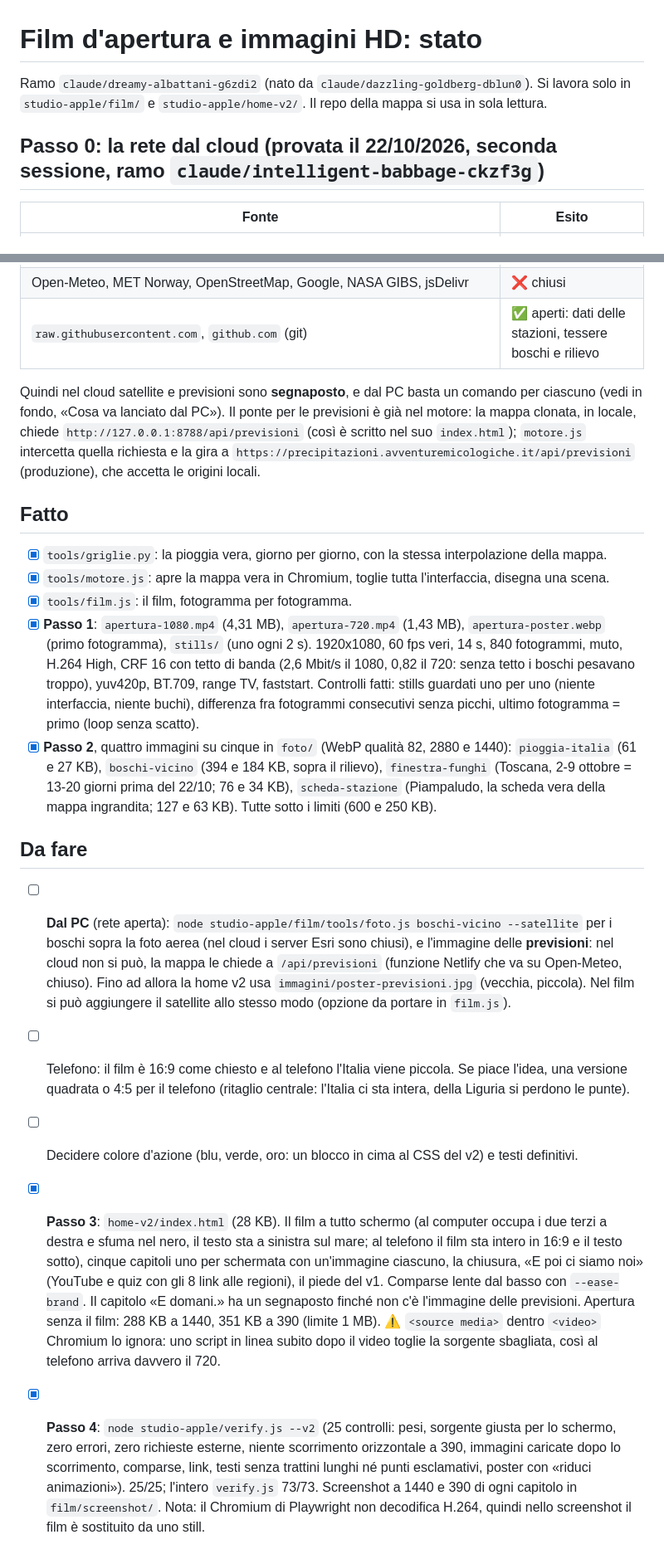
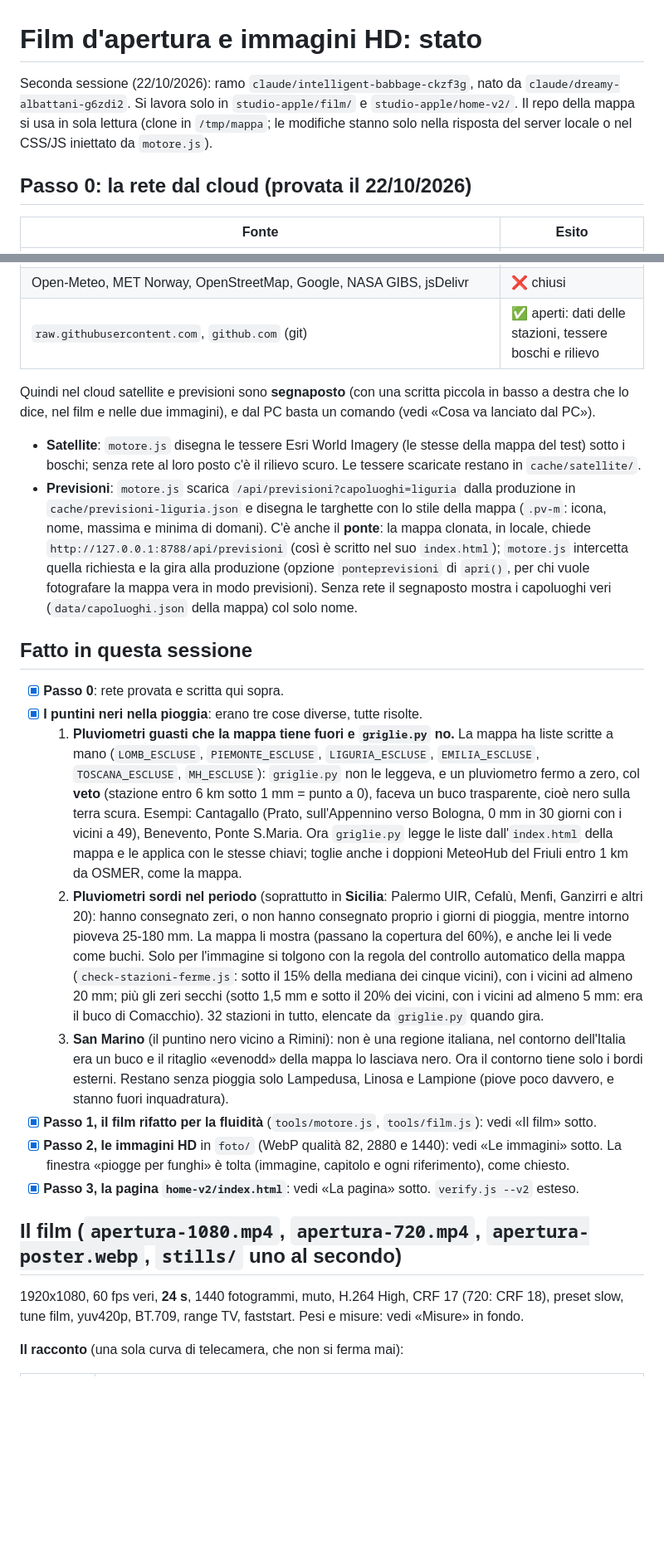
Before and after one commit to AvventureMicologiche/home-page-sito, a Markdown page: studio-apple/film/STATO.md, 2 parts joined by grey strips. Shown at 83% size. GitHub-like rendering; blank space fills up the shorter version.

```diff
--- a/studio-apple/film/STATO.md
+++ b/studio-apple/film/STATO.md
@@ -1,9 +1,10 @@
 # Film d'apertura e immagini HD: stato
 
-Ramo `claude/dreamy-albattani-g6zdi2` (nato da `claude/dazzling-goldberg-dblun0`).
-Si lavora solo in `studio-apple/film/` e `studio-apple/home-v2/`. Il repo della mappa si usa in sola lettura.
+Seconda sessione (22/10/2026): ramo `claude/intelligent-babbage-ckzf3g`, nato da `claude/dreamy-albattani-g6zdi2`.
+Si lavora solo in `studio-apple/film/` e `studio-apple/home-v2/`. Il repo della mappa si usa in sola lettura
+(clone in `/tmp/mappa`; le modifiche stanno solo nella risposta del server locale o nel CSS/JS iniettato da `motore.js`).
 
-## Passo 0: la rete dal cloud (provata il 22/10/2026, seconda sessione, ramo `claude/intelligent-babbage-ckzf3g`)
+## Passo 0: la rete dal cloud (provata il 22/10/2026)
 | Fonte | Esito |
 |---|---|
 | Satellite Esri `server.arcgisonline.com` (World_Imagery), anche `services.arcgisonline.com` | ❌ chiuso (il proxy risponde 403 al CONNECT) |
@@ -12,46 +13,44 @@ Si lavora solo in `studio-apple/film/` e `studio-apple/home-v2/`. Il repo della
 | Open-Meteo, MET Norway, OpenStreetMap, Google, NASA GIBS, jsDelivr | ❌ chiusi |
 | `raw.githubusercontent.com`, `github.com` (git) | ✅ aperti: dati delle stazioni, tessere boschi e rilievo |
 
-Quindi nel cloud satellite e previsioni sono **segnaposto**, e dal PC basta un comando per ciascuno (vedi in fondo,
-«Cosa va lanciato dal PC»). Il ponte per le previsioni è già nel motore: la mappa clonata, in locale, chiede
-`http://127.0.0.1:8788/api/previsioni` (così è scritto nel suo `index.html`); `motore.js` intercetta quella richiesta
-e la gira a `https://precipitazioni.avventuremicologiche.it/api/previsioni` (produzione), che accetta le origini locali.
+Quindi nel cloud satellite e previsioni sono **segnaposto** (con una scritta piccola in basso a destra che lo dice,
+nel film e nelle due immagini), e dal PC basta un comando (vedi «Cosa va lanciato dal PC»).
+- **Satellite**: `motore.js` disegna le tessere Esri World Imagery (le stesse della mappa del test) sotto i boschi;
+  senza rete al loro posto c'è il rilievo scuro. Le tessere scaricate restano in `cache/satellite/`.
+- **Previsioni**: `motore.js` scarica `/api/previsioni?capoluoghi=liguria` dalla produzione in
+  `cache/previsioni-liguria.json` e disegna le targhette con lo stile della mappa (`.pv-m`: icona, nome, massima e
+  minima di domani). C'è anche il **ponte**: la mappa clonata, in locale, chiede `http://127.0.0.1:8788/api/previsioni`
+  (così è scritto nel suo `index.html`); `motore.js` intercetta quella richiesta e la gira alla produzione (opzione
+  `ponteprevisioni` di `apri()`, per chi vuole fotografare la mappa vera in modo previsioni). Senza rete il
+  segnaposto mostra i capoluoghi veri (`data/capoluoghi.json` della mappa) col solo nome.
 
-## Fatto
-- [x] `tools/griglie.py`: la pioggia vera, giorno per giorno, con la stessa interpolazione della mappa.
-- [x] `tools/motore.js`: apre la mappa vera in Chromium, toglie tutta l'interfaccia, disegna una scena.
-- [x] `tools/film.js`: il film, fotogramma per fotogramma.
-- [x] **Passo 1**: `apertura-1080.mp4` (4,31 MB), `apertura-720.mp4` (1,43 MB), `apertura-poster.webp` (primo fotogramma),
-      `stills/` (uno ogni 2 s). 1920x1080, 60 fps veri, 14 s, 840 fotogrammi, muto, H.264 High, CRF 16 con tetto di banda
-      (2,6 Mbit/s il 1080, 0,82 il 720: senza tetto i boschi pesavano troppo), yuv420p, BT.709, range TV, faststart.
-      Controlli fatti: stills guardati uno per uno (niente interfaccia, niente buchi), differenza fra fotogrammi
-      consecutivi senza picchi, ultimo fotogramma = primo (loop senza scatto).
-- [x] **Passo 2**, quattro immagini su cinque in `foto/` (WebP qualità 82, 2880 e 1440):
-      `pioggia-italia` (61 e 27 KB), `boschi-vicino` (394 e 184 KB, sopra il rilievo), `finestra-funghi` (Toscana,
-      2-9 ottobre = 13-20 giorni prima del 22/10; 76 e 34 KB), `scheda-stazione` (Piampaludo, la scheda vera della
-      mappa ingrandita; 127 e 63 KB). Tutte sotto i limiti (600 e 250 KB).
+## Fatto in questa sessione
+- [x] **Passo 0**: rete provata e scritta qui sopra.
+- [x] **I puntini neri nella pioggia**: erano tre cose diverse, tutte risolte.
+  1. **Pluviometri guasti che la mappa tiene fuori e `griglie.py` no.** La mappa ha liste scritte a mano
+     (`LOMB_ESCLUSE`, `PIEMONTE_ESCLUSE`, `LIGURIA_ESCLUSE`, `EMILIA_ESCLUSE`, `TOSCANA_ESCLUSE`, `MH_ESCLUSE`):
+     `griglie.py` non le leggeva, e un pluviometro fermo a zero, col **veto** (stazione entro 6 km sotto 1 mm =
+     punto a 0), faceva un buco trasparente, cioè nero sulla terra scura. Esempi: Cantagallo (Prato, sull'Appennino
+     verso Bologna, 0 mm in 30 giorni con i vicini a 49), Benevento, Ponte S.Maria. Ora `griglie.py` legge le liste
+     dall'`index.html` della mappa e le applica con le stesse chiavi; toglie anche i doppioni MeteoHub del Friuli
+     entro 1 km da OSMER, come la mappa.
+  2. **Pluviometri sordi nel periodo** (soprattutto in **Sicilia**: Palermo UIR, Cefalù, Menfi, Ganzirri e altri 20):
+     hanno consegnato zeri, o non hanno consegnato proprio i giorni di pioggia, mentre intorno pioveva 25-180 mm.
+     La mappa li mostra (passano la copertura del 60%), e anche lei li vede come buchi. Solo per l'immagine si tolgono
+     con la regola del controllo automatico della mappa (`check-stazioni-ferme.js`: sotto il 15% della mediana dei
+     cinque vicini), con i vicini ad almeno 20 mm; più gli zeri secchi (sotto 1,5 mm e sotto il 20% dei vicini, con
+     i vicini ad almeno 5 mm: era il buco di Comacchio). 32 stazioni in tutto, elencate da `griglie.py` quando gira.
+  3. **San Marino** (il puntino nero vicino a Rimini): non è una regione italiana, nel contorno dell'Italia era un
+     buco e il ritaglio «evenodd» della mappa lo lasciava nero. Ora il contorno tiene solo i bordi esterni.
+  Restano senza pioggia solo Lampedusa, Linosa e Lampione (piove poco davvero, e stanno fuori inquadratura).
+- [x] **Passo 1, il film rifatto per la fluidità** (`tools/motore.js`, `tools/film.js`): vedi «Il film» sotto.
+- [x] **Passo 2, le immagini HD** in `foto/` (WebP qualità 82, 2880 e 1440): vedi «Le immagini» sotto.
+  La finestra «piogge per funghi» è tolta (immagine, capitolo e ogni riferimento), come chiesto.
+- [x] **Passo 3, la pagina `home-v2/index.html`**: vedi «La pagina» sotto. `verify.js --v2` esteso.
 
-## Da fare
-- [ ] **Dal PC** (rete aperta): `node studio-apple/film/tools/foto.js boschi-vicino --satellite` per i boschi sopra
-      la foto aerea (nel cloud i server Esri sono chiusi), e l'immagine delle **previsioni**: nel cloud non si può,
-      la mappa le chiede a `/api/previsioni` (funzione Netlify che va su Open-Meteo, chiuso). Fino ad allora la
-      home v2 usa `immagini/poster-previsioni.jpg` (vecchia, piccola). Nel film si può aggiungere il satellite allo
-      stesso modo (opzione da portare in `film.js`).
-- [ ] Telefono: il film è 16:9 come chiesto e al telefono l'Italia viene piccola. Se piace l'idea, una versione
-      quadrata o 4:5 per il telefono (ritaglio centrale: l'Italia ci sta intera, della Liguria si perdono le punte).
-- [ ] Decidere colore d'azione (blu, verde, oro: un blocco in cima al CSS del v2) e testi definitivi.
+## Il film (`apertura-1080.mp4`, `apertura-720.mp4`, `apertura-poster.webp`, `stills/` uno al secondo)
+1920x1080, 60 fps veri, **24 s**, 1440 fotogrammi, muto, H.264 High, CRF 17 (720: CRF 18), preset slow, tune film,
+yuv420p, BT.709, range TV, faststart. Pesi e misure: vedi «Misure» in fondo.
 
-- [x] **Passo 3**: `home-v2/index.html` (28 KB). Il film a tutto schermo (al computer occupa i due terzi a destra e
-      sfuma nel nero, il testo sta a sinistra sul mare; al telefono il film sta intero in 16:9 e il testo sotto),
-      cinque capitoli uno per schermata con un'immagine ciascuno, la chiusura, «E poi ci siamo noi» (YouTube e quiz
-      con gli 8 link alle regioni), il piede del v1. Comparse lente dal basso con `--ease-brand`. Il capitolo
-      «E domani.» ha un segnaposto finché non c'è l'immagine delle previsioni.
-      Apertura senza il film: 288 KB a 1440, 351 KB a 390 (limite 1 MB).
-      ⚠️ `<source media>` dentro `<video>` Chromium lo ignora: uno script in linea subito dopo il video toglie la
-      sorgente sbagliata, così al telefono arriva davvero il 720.
-- [x] **Passo 4**: `node studio-apple/verify.js --v2` (25 controlli: pesi, sorgente giusta per lo schermo, zero errori,
-      zero richieste esterne, niente scorrimento orizzontale a 390, immagini caricate dopo lo scorrimento, comparse,
-      link, testi senza trattini lunghi né punti esclamativi, poster con «riduci animazioni»). 25/25; l'intero
-      `verify.js` 73/73. Screenshot a 1440 e 390 di ogni capitolo in `film/screenshot/`.
-      Nota: il Chromium di Playwright non decodifica H.264, quindi nello screenshot il film è sostituito da uno still.
+**Il racconto** (una sola curva di telecamera, che non si ferma mai):
 
```
Also changed, not shown: other parts of studio-apple/film/STATO.md (+105 -52 lines).
